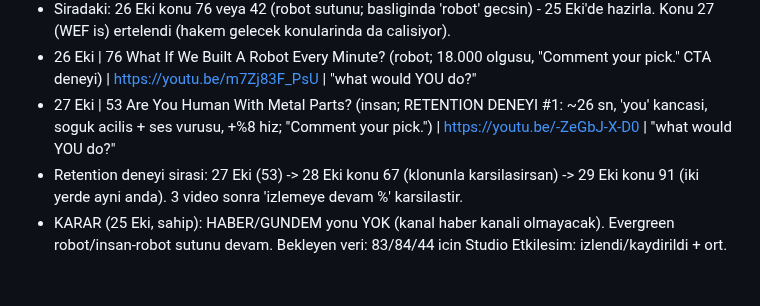
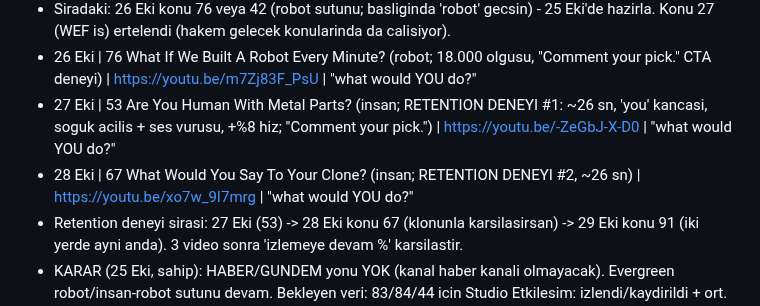
Before and after one commit to enerjiiaydinlatma-glitch/ibrhm-app, a Markdown page: docs/KONSEY_PLAN.md, the part around the change. Rendered like a GitHub page; blank space fills up the shorter version.

Commit message:
docs: 28 Eki yayin kaydi (retention deneyi #2)
Co-Authored-By: Claude Sonnet 5.5 <noreply@anthropic.com>
Claude-Session: https://claude.ai/code/session_01C7TAoYnaRzPFu7WDJgqCM8

```diff
--- a/docs/KONSEY_PLAN.md
+++ b/docs/KONSEY_PLAN.md
@@ -72,6 +72,7 @@ Komut: `python konsey_gun.py --konu N --saat "2026-10-DD 02:30"` (ses sunucusunu
 - Siradaki: 26 Eki konu 76 veya 42 (robot sutunu; basliginda 'robot' gecsin) - 25 Eki'de hazirla. Konu 27 (WEF is) ertelendi (hakem gelecek konularinda da calisiyor).
 - 26 Eki | 76 What If We Built A Robot Every Minute? (robot; 18.000 olgusu, "Comment your pick." CTA deneyi) | https://youtu.be/m7Zj83F_PsU | "what would YOU do?"
 - 27 Eki | 53 Are You Human With Metal Parts? (insan; RETENTION DENEYI #1: ~26 sn, 'you' kancasi, soguk acilis + ses vurusu, +%8 hiz; "Comment your pick.") | https://youtu.be/-ZeGbJ-X-D0 | "what would YOU do?"
+- 28 Eki | 67 What Would You Say To Your Clone? (insan; RETENTION DENEYI #2, ~26 sn) | https://youtu.be/xo7w_9I7mrg | "what would YOU do?"
 - Retention deneyi sirasi: 27 Eki (53) -> 28 Eki konu 67 (klonunla karsilasirsan) -> 29 Eki konu 91 (iki yerde ayni anda). 3 video sonra 'izlemeye devam %' karsilastir.
 - KARAR (25 Eki, sahip): HABER/GUNDEM yonu YOK (kanal haber kanali olmayacak). Evergreen robot/insan-robot sutunu devam. Bekleyen veri: 83/84/44 icin Studio Etkilesim: izlendi/kaydirildi + ort. izleme %; onceki donemin (27 Agu-23 Eyl) en cok izlenen 10 videosu.
 - Deney onerileri: 20-25 sn; ilk 2 sn hareketli gorsel (GPU modeli gerekli); kapanista ekranda net A/B; TikTok/Reels dagitimi.
```
